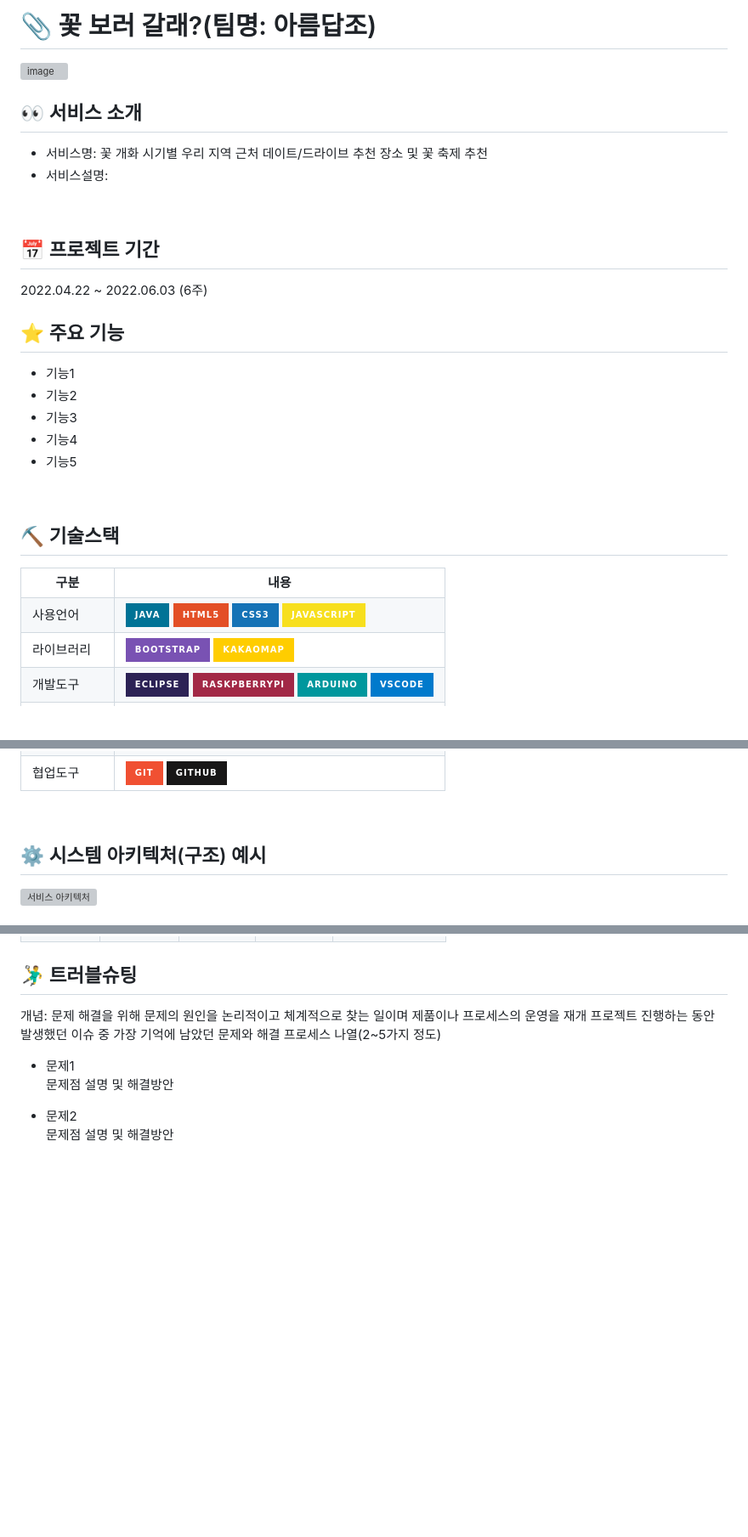
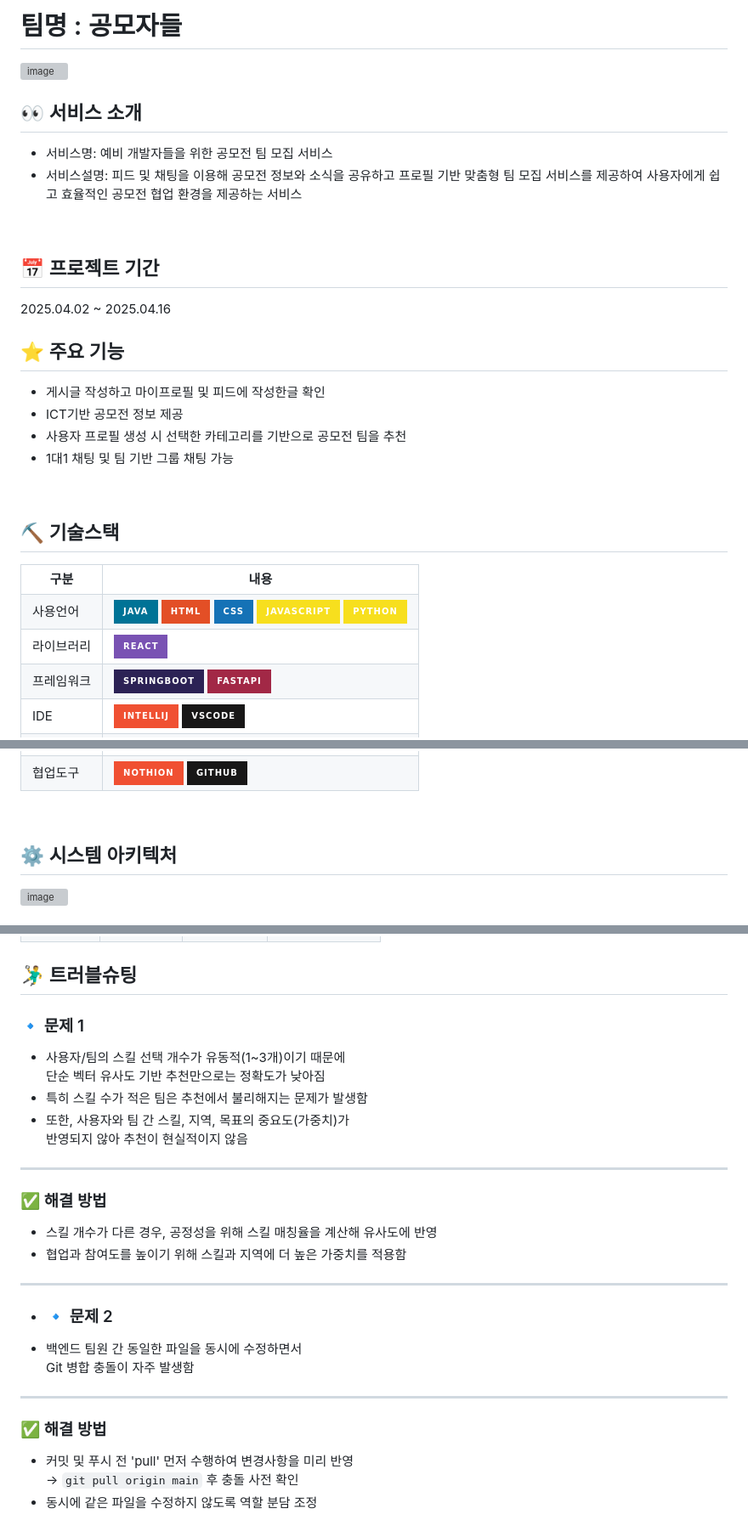
Before and after one commit to 2025-SMHRD-KDT-Languageintelligence-2/gitSHS, a Markdown page: README.md, 3 parts joined by grey strips. Shown at 85% size. GitHub-like rendering; badges without logos; blank space fills up the shorter version; grey boxes are pictures that could not be loaded.

Commit message:
README_WITHUS.md

```diff
--- a/README.md
+++ b/README.md
@@ -1,22 +1,24 @@
-# 📎 꽃 보러 갈래?(팀명: 아름답조)
-![image](https://user-images.githubusercontent.com/25995055/178401309-2a2ffc86-ef45-439b-bfd8-6978312100bc.png)
+# 팀명 : 공모자들
+![image](https://github.com/user-attachments/assets/69073960-cb1c-4d0c-b2af-e9b3dc77f44a)
+
 
 
 ## 👀 서비스 소개
-* 서비스명:  꽃 개화 시기별 우리 지역 근처 데이트/드라이브 추천 장소 및 꽃 축제 추천
-* 서비스설명:
+* 서비스명: 예비 개발자들을 위한 공모전 팀 모집 서비스
+* 서비스설명: 피드 및 채팅을 이용해 공모전 정보와 소식을 공유하고
+	프로필 기반 맞춤형 팀 모집 서비스를 제공하여 사용자에게
+	쉽고 효율적인 공모전 협업 환경을 제공하는 서비스
 <br>
 
 ## 📅 프로젝트 기간
-2022.04.22 ~ 2022.06.03 (6주)
+2025.04.02 ~ 2025.04.16
 <br>
 
 ## ⭐ 주요 기능
-* 기능1
-* 기능2
-* 기능3
-* 기능4
-* 기능5
+* 게시글 작성하고 마이프로필 및 피드에 작성한글 확인
+* ICT기반 공모전 정보 제공
+* 사용자 프로필 생성 시 선택한 카테고리를 기반으로 공모전 팀을 추천
+* 1대1 채팅 및 팀 기반 그룹 채팅 가능
 <br>
 
 ## ⛏ 기술스택
@@ -29,25 +31,30 @@
         <td>사용언어</td>
         <td>
             <img src="https://img.shields.io/badge/Java-007396?style=for-the-badge&logo=java&logoColor=white"/>
-            <img src="https://img.shields.io/badge/HTML5-E34F26?style=for-the-badge&logo=HTML5&logoColor=white"/>
-            <img src="https://img.shields.io/badge/CSS3-1572B6?style=for-the-badge&logo=CSS3&logoColor=white"/>
+            <img src="https://img.shields.io/badge/HTML-E34F26?style=for-the-badge&logo=HTML&logoColor=white"/>
+            <img src="https://img.shields.io/badge/CSS-1572B6?style=for-the-badge&logo=CSS&logoColor=white"/>
             <img src="https://img.shields.io/badge/JavaScript-F7DF1E?style=for-the-badge&logo=JavaScript&logoColor=white"/>
+            <img src="https://img.shields.io/badge/Python-F7DF1E?style=for-the-badge&logo=Python&logoColor=white"/>
         </td>
     </tr>
     <tr>
         <td>라이브러리</td>
         <td>
-            <img src="https://img.shields.io/badge/BootStrap-7952B3?style=for-the-badge&logo=BootStrap&logoColor=white"/>
-            <img src="https://img.shields.io/badge/KakaoMap-FFCD00?style=for-the-badge&logo=Kakao&logoColor=white"/>
+            <img src="https://img.shields.io/badge/React-7952B3?style=for-the-badge&logo=React&logoColor=white"/>
         </td>
     </tr>
     <tr>
-        <td>개발도구</td>
+        <td>프레임워크</td>
         <td>
-            <img src="https://img.shields.io/badge/Eclipse-2C2255?style=for-the-badge&logo=Eclipse&logoColor=white"/>
-            <img src="https://img.shields.io/badge/RaskpberryPi-A22846?style=for-the-badge&logo=RaskpberryPi&logoColor=white"/>
-            <img src="https://img.shields.io/badge/Arduino-00979D?style=for-the-badge&logo=Arduino&logoColor=white"/>
-            <img src="https://img.shields.io/badge/VSCode-007ACC?style=for-the-badge&logo=VisualStudioCode&logoColor=white"/>
+            <img src="https://img.shields.io/badge/SpringBoot-2C2255?style=for-the-badge&logo=SpringBoot&logoColor=white"/>
+            <img src="https://img.shields.io/badge/FastAPI-A22846?style=for-the-badge&logo=FastAPI&logoColor=white"/>
+        </td>
+    </tr>
+   <tr>
+        <td>IDE</td>
+        <td>
+            <img src="https://img.shields.io/badge/IntelliJ-F05032?style=for-the-badge&logo=IntelliJ&logoColor=white"/>
+            <img src="https://img.shields.io/badge/VSCODE-181717?style=for-the-badge&logo=VSCODE&logoColor=white"/>
         </td>
     </tr>
     <tr>
@@ -66,7 +73,7 @@
     <tr>
         <td>협업도구</td>
         <td>
-            <img src="https://img.shields.io/badge/Git-F05032?style=for-the-badge&logo=Git&logoColor=white"/>
+            <img src="https://img.shields.io/badge/Nothion-F05032?style=for-the-badge&logo=Notion&logoColor=white"/>
             <img src="https://img.shields.io/badge/GitHub-181717?style=for-the-badge&logo=GitHub&logoColor=white"/>
         </td>
     </tr>
@@ -75,7 +82,9 @@
 
 <br>
 
-## ⚙ 시스템 아키텍처(구조) 예시
-![서비스 아키텍처](https://user-images.githubusercontent.com/25995055/169925538-15867bd9-aa0b-42fc-a39b-88981e926e51.png)
+## ⚙ 시스템 아키텍처
+![image](https://github.com/user-attachments/assets/54127160-ee9c-46ad-a149-6866342921be)
+
+
 <br>
 
@@ -138,11 +160,29 @@
 </table>
 
 ## 🤾‍♂️ 트러블슈팅
-개념: 문제 해결을 위해 문제의 원인을 논리적이고 체계적으로 찾는 일이며 제품이나 프로세스의 운영을 재개
-프로젝트 진행하는 동안 발생했던 이슈 중 가장 기억에 남았던 문제와 해결 프로세스 나열(2~5가지 정도)
 
-* 문제1<br>
- 문제점 설명 및 해결방안
+### 🔹 문제 1
+- 사용자/팀의 스킬 선택 개수가 유동적(1~3개)이기 때문에
+  단순 벡터 유사도 기반 추천만으로는 정확도가 낮아짐
+- 특히 스킬 수가 적은 팀은 추천에서 불리해지는 문제가 발생함
+- 또한, 사용자와 팀 간 스킬, 지역, 목표의 중요도(가중치)가
+  반영되지 않아 추천이 현실적이지 않음
 
-* 문제2<br>
- 문제점 설명 및 해결방안
+---
+
+### ✅ 해결 방법
+- 스킬 개수가 다른 경우, 공정성을 위해 스킬 매칭율을 계산해 유사도에 반영
+- 협업과 참여도를 높이기 위해 스킬과 지역에 더 높은 가중치를 적용함
+
+ ---
+
+* ### 🔹 문제 2
+- 백엔드 팀원 간 동일한 파일을 동시에 수정하면서
+  Git 병합 충돌이 자주 발생함
+
+---
+
+### ✅ 해결 방법
+- 커밋 및 푸시 전 'pull' 먼저 수행하여 변경사항을 미리 반영
+  → `git pull origin main` 후 충돌 사전 확인
+- 동시에 같은 파일을 수정하지 않도록 역할 분담 조정
```
Also changed, not shown: other parts of README.md (+51 -38 lines).
